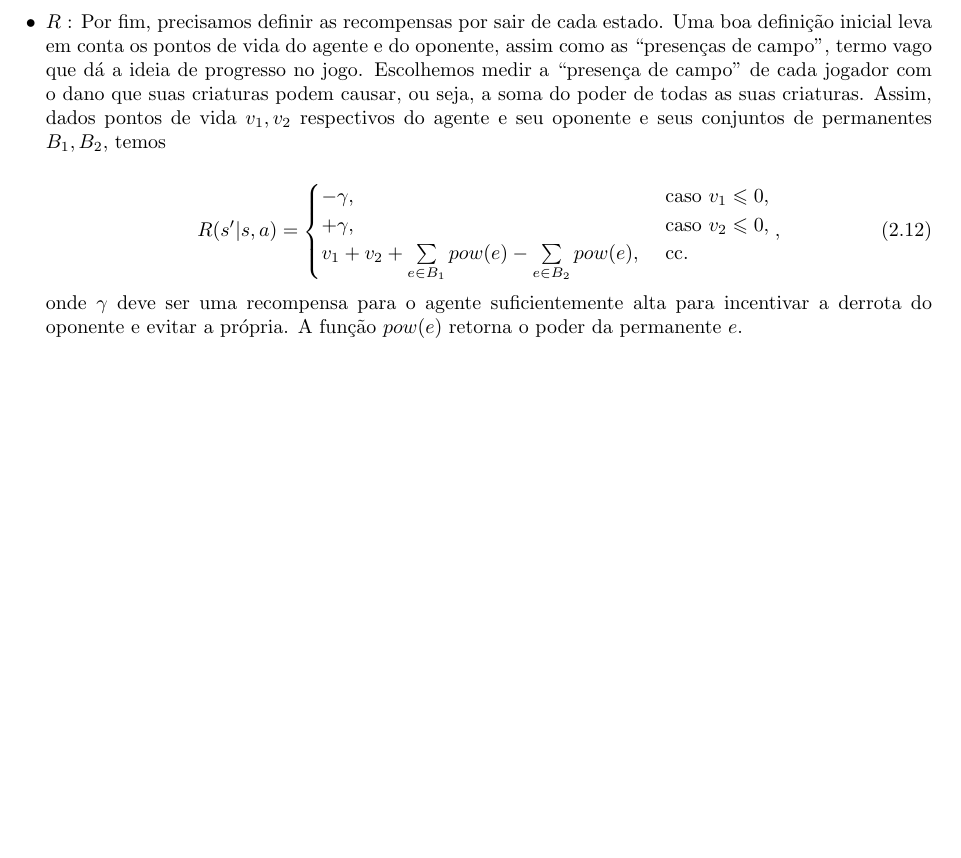
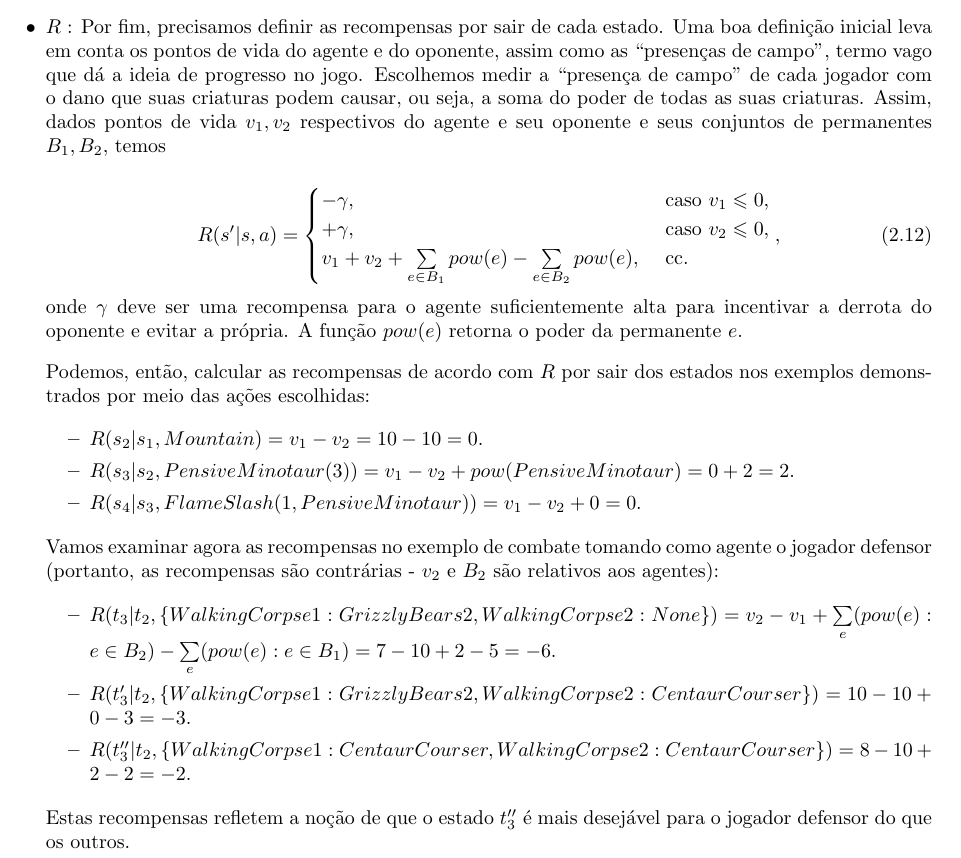
Before and after one commit to guischutzer/MTCC_Support, a LaTeX thesis (tcc.tex): part of page 24 of 24 before the commit and part of page 23 of 23 after it, cut so that both start at the same text, the shorter picture padded with empty space. Compiled offline with pdfLaTeX.

Commit message:
Adicionadas recompensas

```diff
--- a/tcc.tex
+++ b/tcc.tex
@@ -504,6 +503,25 @@ Nas próximas páginas demonstraremos por exemplos os estados e conjuntos de aç
 \end{equation}
 onde $\gamma$ deve ser uma recompensa para o agente suficientemente alta para incentivar a derrota do oponente e evitar a própria. A função $pow(e)$ retorna o poder da permanente $e$.
 
+\vskip1ex
+
+Podemos, então, calcular as recompensas de acordo com $R$ por sair dos estados nos exemplos demonstrados por meio das ações escolhidas:
+
+\begin{itemize}
+  \item $R(s_2 | s_1, Mountain) = v_1 - v_2 = 10 - 10 = 0.$
+  \item $R(s_3 | s_2, PensiveMinotaur(3)) = v_1 - v_2 + pow(PensiveMinotaur) = 0 + 2 = 2.$
+  \item $R(s_4 | s_3, FlameSlash(1, PensiveMinotaur)) = v_1 - v_2 + 0 = 0.$
+\end{itemize}
+
+Vamos examinar agora as recompensas no exemplo de combate tomando como agente o jogador defensor (portanto, as recompensas são contrárias - $v_2$ e $B_2$ são relativos aos agentes):
+
+\begin{itemize}
+  \item $R(t_3 | t_2, \{WalkingCorpse1 : GrizzlyBears2, WalkingCorpse2 : None\}) = v_2 - v_1 + \sum\limits_e(pow(e) : e \in B_2) - \sum\limits_e(pow(e) : e \in B_1) = 7 - 10 + 2 - 5 = -6.$
+  \item $R(t'_3| t_2, \{WalkingCorpse1 : GrizzlyBears2, WalkingCorpse2 : CentaurCourser\}) = 10 - 10 + 0 - 3 = -3.$
+  \item $R(t''_3| t_2, \{WalkingCorpse1 : CentaurCourser, WalkingCorpse2 : CentaurCourser\}) = 8 - 10 + 2 - 2 = -2.$
+\end{itemize}
+Estas recompensas refletem a noção de que o estado $t''_3$ é mais desejável para o jogador defensor do que os outros.
+
 \end{itemize}
 
 
```
Also changed, not shown: tcc.tex (1 more changed lines).
